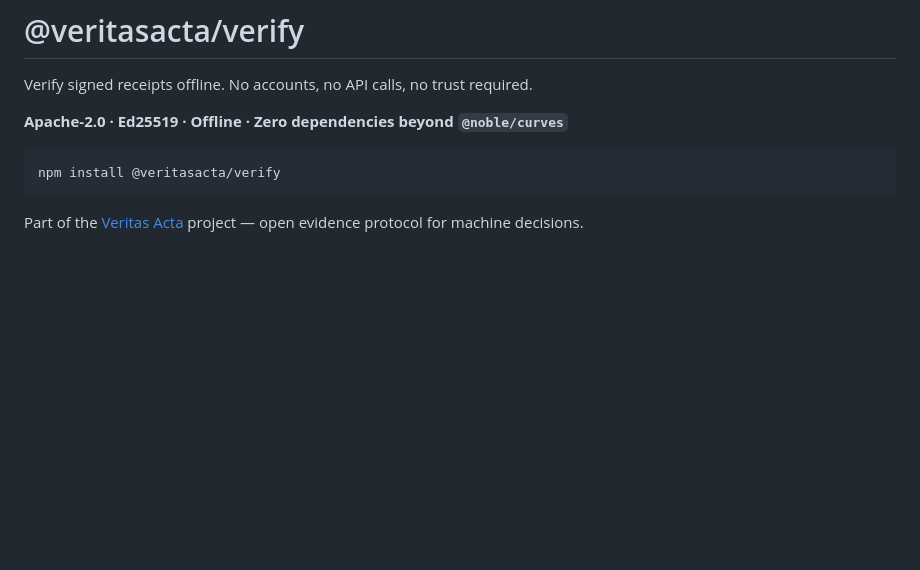
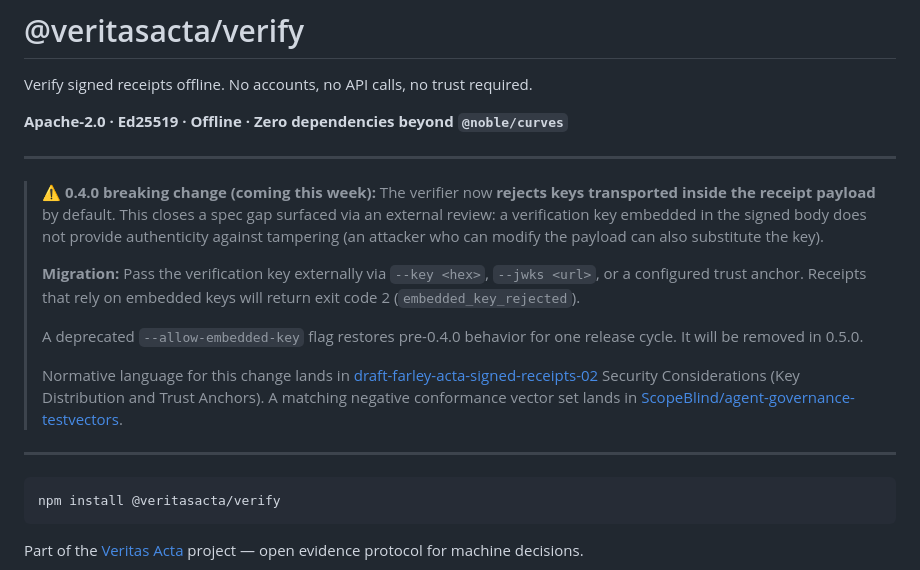
Before and after one commit to VeritasActa/verify, a Markdown page: README.md, the part around the change. Drawn GitHub-style; blank space fills up the shorter version.

Commit message:
docs: Prominent 0.4.0 breaking-change notice (embedded-key rejection)
Adds a visible notice at the top of README.md covering the incoming
0.4.0 breaking change: the verifier will reject verification keys
transported inside the signed receipt payload by default.

Context: closes a spec gap publicly surfaced by @desiorac on
GetBindu PR #459. The normative "MUST NOT" lands in
draft-farley-acta-signed-receipts-02 Security Considerations, with a
matching negative conformance vector set in
ScopeBlind/agent-governance-testvectors.

Migration path documented: use --key, --jwks, or trust-anchor
externally. Deprecated --allow-embedded-key escape hatch restores
pre-0.4.0 behavior for one release cycle (removed in 0.5.0).

Co-Authored-By: Claude Opus 4.7 (1M context) <noreply@anthropic.com>

````diff
--- a/README.md
+++ b/README.md
@@ -3,6 +3,29 @@
 Verify signed receipts offline. No accounts, no API calls, no trust required.
 
 **Apache-2.0 · Ed25519 · Offline · Zero dependencies beyond `@noble/curves`**
+
+---
+
+> **⚠️ 0.4.0 breaking change (coming this week):** The verifier now **rejects
+> keys transported inside the receipt payload** by default. This closes a
+> spec gap surfaced via an external review: a verification key embedded in
+> the signed body does not provide authenticity against tampering (an
+> attacker who can modify the payload can also substitute the key).
+>
+> **Migration:** Pass the verification key externally via `--key <hex>`,
+> `--jwks <url>`, or a configured trust anchor. Receipts that rely on
+> embedded keys will return exit code 2 (`embedded_key_rejected`).
+>
+> A deprecated `--allow-embedded-key` flag restores pre-0.4.0 behavior for
+> one release cycle. It will be removed in 0.5.0.
+>
+> Normative language for this change lands in
+> [draft-farley-acta-signed-receipts-02](https://datatracker.ietf.org/doc/draft-farley-acta-signed-receipts/)
+> Security Considerations (Key Distribution and Trust Anchors). A matching
+> negative conformance vector set lands in
+> [ScopeBlind/agent-governance-testvectors](https://github.com/ScopeBlind/agent-governance-testvectors).
+
+---
 
 ```bash
 npm install @veritasacta/verify
````
